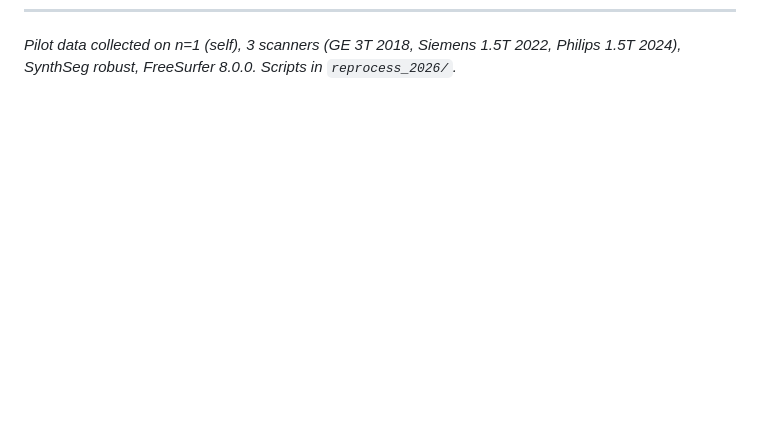
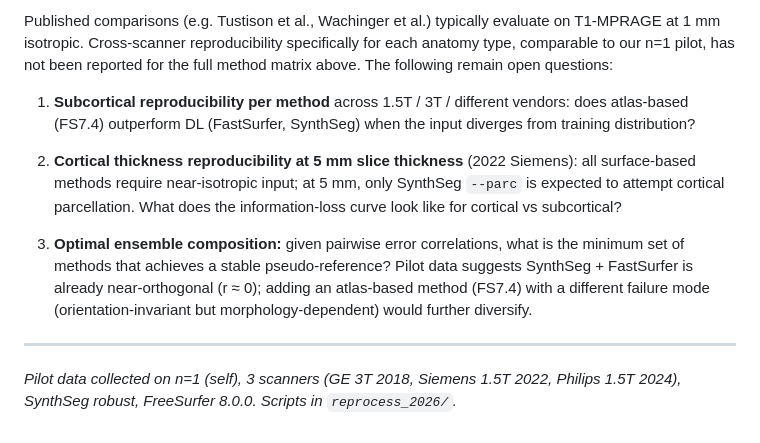
Before and after one commit to kondratevakate/brain-mri-segmentation-midl, a Markdown page: FUTURE_WORK.md, the part around one of its changes. Rendered like a GitHub page; blank space fills up the shorter version.

```diff
--- a/FUTURE_WORK.md
+++ b/FUTURE_WORK.md
@@ -191,2 +261,24 @@ lost."
+Published comparisons (e.g. Tustison et al., Wachinger et al.) typically evaluate
+on T1-MPRAGE at 1 mm isotropic. Cross-scanner reproducibility specifically for
+each anatomy type, comparable to our n=1 pilot, has not been reported for the
+full method matrix above. The following remain open questions:
+
+1. **Subcortical reproducibility per method** across 1.5T / 3T / different vendors:
+   does atlas-based (FS7.4) outperform DL (FastSurfer, SynthSeg) when the input
+   diverges from training distribution?
+
+2. **Cortical thickness reproducibility at 5 mm slice thickness** (2022 Siemens):
+   all surface-based methods require near-isotropic input; at 5 mm, only
+   SynthSeg `--parc` is expected to attempt cortical parcellation. What does
+   the information-loss curve look like for cortical vs subcortical?
+
+3. **Optimal ensemble composition:** given pairwise error correlations, what
+   is the minimum set of methods that achieves a stable pseudo-reference?
+   Pilot data suggests SynthSeg + FastSurfer is already near-orthogonal (r ≈ 0);
+   adding an atlas-based method (FS7.4) with a different failure mode
+   (orientation-invariant but morphology-dependent) would further diversify.
+
+---
+
 *Pilot data collected on n=1 (self), 3 scanners (GE 3T 2018, Siemens 1.5T 2022,
 Philips 1.5T 2024), SynthSeg robust, FreeSurfer 8.0.0. Scripts in `reprocess_2026/`.*
```
Also changed, not shown: other parts of FUTURE_WORK.md (+70 -0 lines).
